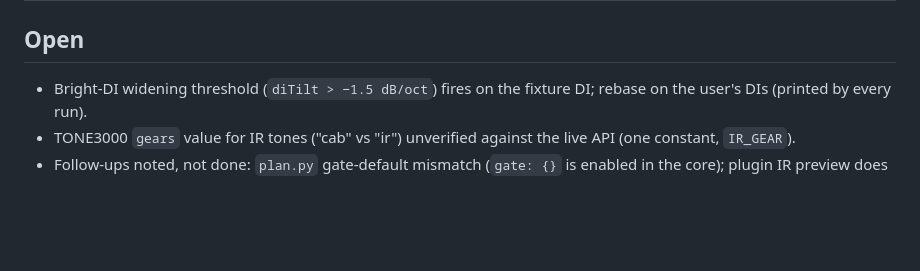
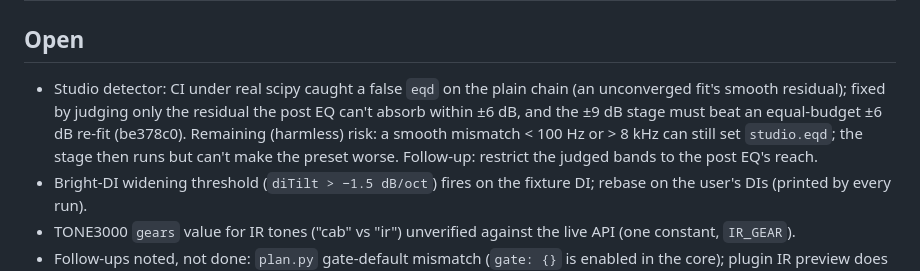
Before and after one commit to bobrobertsonson/git_practice, a Markdown page: docs/specs/v0_4m-matcher_feel_REPORT.md, the part around the change. GitHub-like rendering; blank space fills up the shorter version.

Commit message:
docs: v0.4M report: studio detector fix and remaining risk
Co-Authored-By: Claude Opus 5.5 <noreply@anthropic.com>
Claude-Session: https://claude.ai/code/session_01Xtcva4Boag1J55QcGzGRmV

```diff
--- a/docs/specs/v0_4m-matcher_feel_REPORT.md
+++ b/docs/specs/v0_4m-matcher_feel_REPORT.md
@@ -79,6 +79,11 @@ show its value when the reference is a render of the same kind of chain — that
 
 ## Open
 
+- Studio detector: CI under real scipy caught a false `eqd` on the plain chain (an unconverged fit's smooth residual);
+  fixed by judging only the residual the post EQ can't absorb within ±6 dB, and the ±9 dB stage must beat an
+  equal-budget ±6 dB re-fit (be378c0). Remaining (harmless) risk: a smooth mismatch < 100 Hz or > 8 kHz can still set
+  `studio.eqd`; the stage then runs but can't make the preset worse. Follow-up: restrict the judged bands to the post
+  EQ's reach.
 - Bright-DI widening threshold (`diTilt > −1.5 dB/oct`) fires on the fixture DI; rebase on the user's DIs (printed by
   every run).
 - TONE3000 `gears` value for IR tones ("cab" vs "ir") unverified against the live API (one constant, `IR_GEAR`).
```
